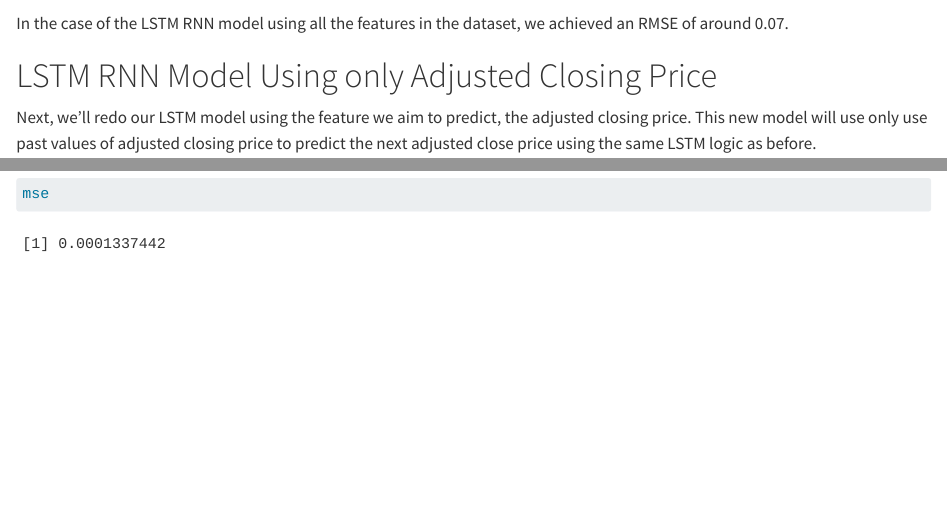
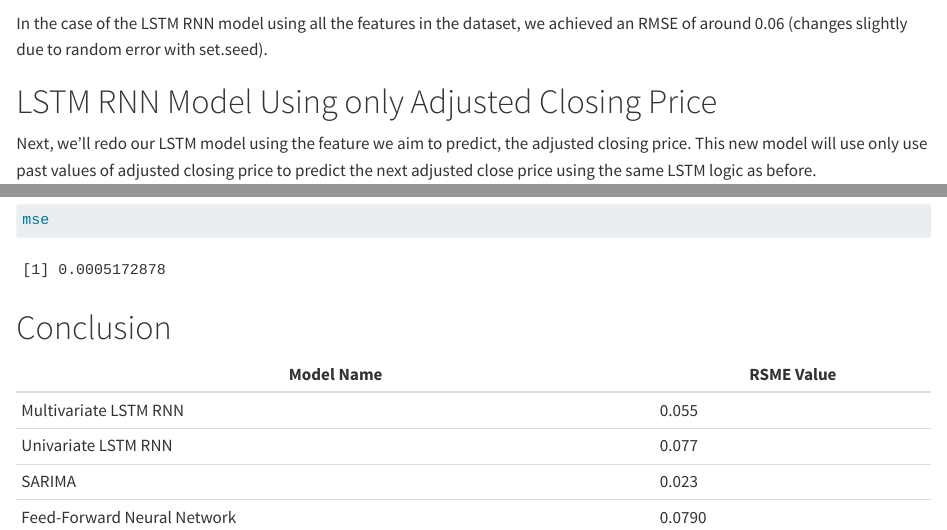
Before and after one commit to PSTAT197-F23/group10-final, a Quarto document (vignette-RNN.qmd): the page in a window 1100 px wide, from 7620 px down before the commit and from 7640 px down after it, so that both start at the same text, and a second part further down, joined at a grey line. Rendered offline with R 4.5, knitr and Pandoc in place of Quarto, with nearby package versions; some code elsewhere in the file could not run offline; long lines of code are wrapped.

Commit message:
conclusion of qmd file

````diff
--- a/vignette-RNN.qmd
+++ b/vignette-RNN.qmd
@@ -191,6 +191,7 @@ pred_gen_data <- pred_gen()
 Let's look at test data vs predicted values:
 
 ```{r, warning=FALSE}
+set.seed(123)
 V1 = seq(1, length(pred_gen_data[[2]]))
 
 # binds V1 as time step (actual) to actual sequence
@@ -225,7 +226,7 @@ rmse <- sqrt(mean((plot_data[,2] - plot_data[,3])^2))
 rmse
 ```
 
-In the case of the LSTM RNN model using all the features in the dataset, we achieved an RMSE of around 0.07.
+In the case of the LSTM RNN model using all the features in the dataset, we achieved an RMSE of around 0.06 (changes slightly due to random error with set.seed).
 
 # LSTM RNN Model Using only Adjusted Closing Price
 
@@ -486,3 +488,12 @@ plot(history)
 mse <- mean((plot_data[,2] - plot_data[,3])^2)
 mse
 ```
+
+# Conclusion
+
+| Model Name                  | RSME Value |
+|-----------------------------|------------|
+| Multivariate LSTM RNN       | 0.055      |
+| Univariate LSTM RNN         | 0.077      |
+| SARIMA                      | 0.023      |
+| Feed-Forward Neural Network | 0.0790     |
````
Also changed, not shown: vignette-RNN.qmd (5 more changed lines).
